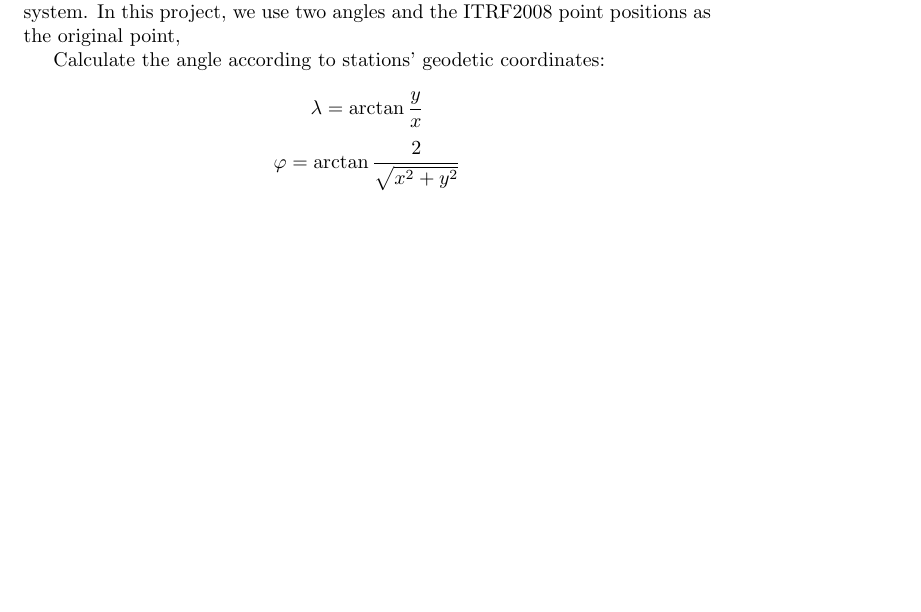
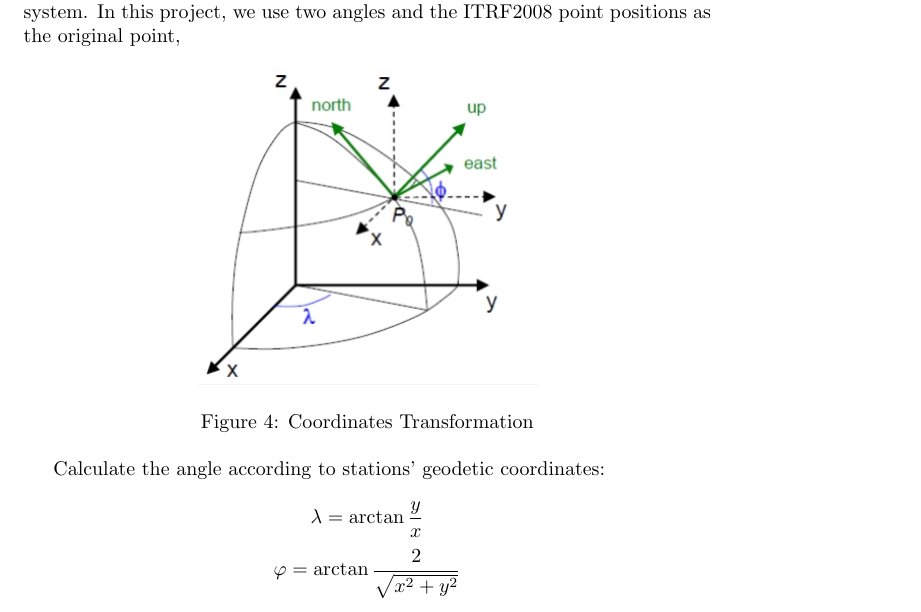
Before and after one commit to FullToker/SatelliteGeodesy_LAB-23winter, a LaTeX document (report/lab1.tex): part of page 3 of 4 before the commit and part of page 3 of 5 after it, cut so that both start at the same text, the shorter picture padded with empty space. Compiled offline with pdfLaTeX.

Commit message:
report update

```diff
--- a/report/lab1.tex
+++ b/report/lab1.tex
@@ -87,6 +87,12 @@ The z-axis coincides with the polar axis and is positive toward the north pole.
 
 The initial coordinates are in the geocentric Cartesian coordinate system and need to be transformed into representation in the local horizontal coordinate system.
 In this project, we use two angles and the ITRF2008 point positions as the original point,
+\begin{figure}[htbp]
+  \centering
+  \includegraphics[width=6cm]{../source/transform.png}
+  \caption{Coordinates Transformation}
+  \label{fig:2lhs}
+\end{figure}
 
 Calculate the angle according to stations' geodetic coordinates:
 
```
Also changed, not shown: report/lab1.pdf, source/transform.png (added), 3 other files.
